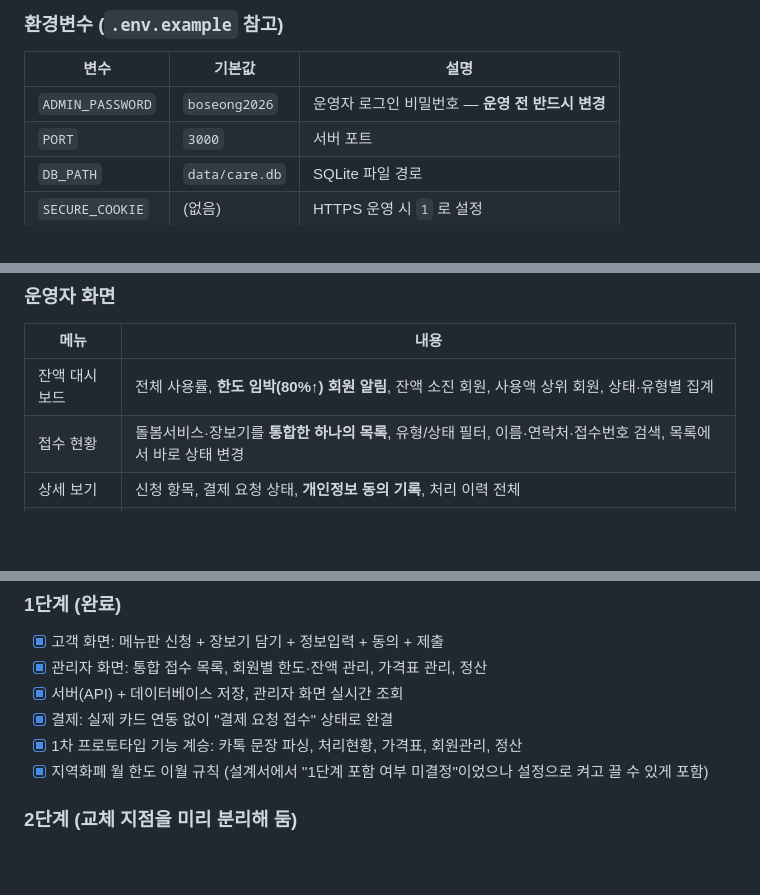
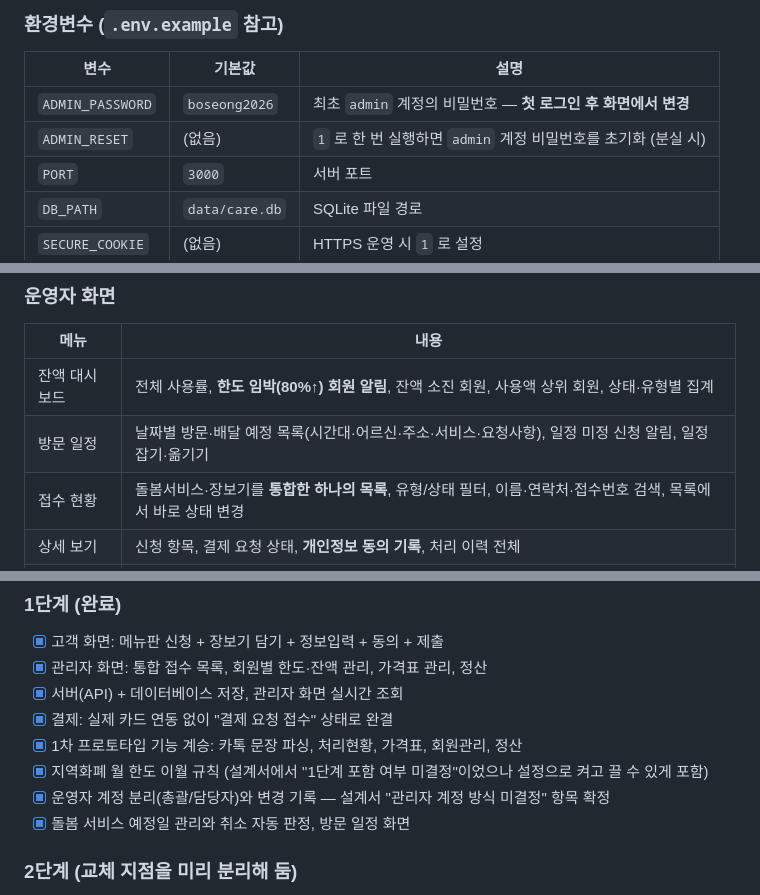
Before and after one commit to caroffice7-cloud/CARE_Community, a Markdown page: README.md, 3 parts joined by grey strips. Rendered like a GitHub page; blank space fills up the shorter version.

```diff
--- a/README.md
+++ b/README.md
@@ -29,7 +29,8 @@ ADMIN_PASSWORD=원하는비밀번호 npm start
 
 | 변수 | 기본값 | 설명 |
 | --- | --- | --- |
-| `ADMIN_PASSWORD` | `boseong2026` | 운영자 로그인 비밀번호 — **운영 전 반드시 변경** |
+| `ADMIN_PASSWORD` | `boseong2026` | 최초 `admin` 계정의 비밀번호 — **첫 로그인 후 화면에서 변경** |
+| `ADMIN_RESET` | (없음) | `1` 로 한 번 실행하면 `admin` 계정 비밀번호를 초기화 (분실 시) |
 | `PORT` | `3000` | 서버 포트 |
 | `DB_PATH` | `data/care.db` | SQLite 파일 경로 |
 | `SECURE_COOKIE` | (없음) | HTTPS 운영 시 `1` 로 설정 |
@@ -63,6 +64,7 @@ npm run reset    # 메뉴판·가격표를 설계서 기준으로 초기화 후
 | 메뉴 | 내용 |
 | --- | --- |
 | 잔액 대시보드 | 전체 사용률, **한도 임박(80%↑) 회원 알림**, 잔액 소진 회원, 사용액 상위 회원, 상태·유형별 집계 |
+| 방문 일정 | 날짜별 방문·배달 예정 목록(시간대·어르신·주소·서비스·요청사항), 일정 미정 신청 알림, 일정 잡기·옮기기 |
 | 접수 현황 | 돌봄서비스·장보기를 **통합한 하나의 목록**, 유형/상태 필터, 이름·연락처·접수번호 검색, 목록에서 바로 상태 변경 |
 | 상세 보기 | 신청 항목, 결제 요청 상태, **개인정보 동의 기록**, 처리 이력 전체 |
 | 카톡 접수 | 카카오톡 문장 분석 → 회원 자동 매칭 → 품목 가감 → 접수 등록 (한도 초과 시 확인 후 강제 접수 가능) |
@@ -161,6 +184,8 @@ legacy/                기존 저장소에 있던 게시판 템플릿(미사용,
 - [x] 결제: 실제 카드 연동 없이 "결제 요청 접수" 상태로 완결
 - [x] 1차 프로토타입 기능 계승: 카톡 문장 파싱, 처리현황, 가격표, 회원관리, 정산
 - [x] 지역화폐 월 한도 이월 규칙 (설계서에서 "1단계 포함 여부 미결정"이었으나 설정으로 켜고 끌 수 있게 포함)
+- [x] 운영자 계정 분리(총괄/담당자)와 변경 기록 — 설계서 "관리자 계정 방식 미결정" 항목 확정
+- [x] 돌봄 서비스 예정일 관리와 취소 자동 판정, 방문 일정 화면
 
 ### 2단계 (교체 지점을 미리 분리해 둠)
 
```
Also changed, not shown: other parts of README.md (+30 -9 lines), docs/DEPLOY.md (+4 -2 lines).
